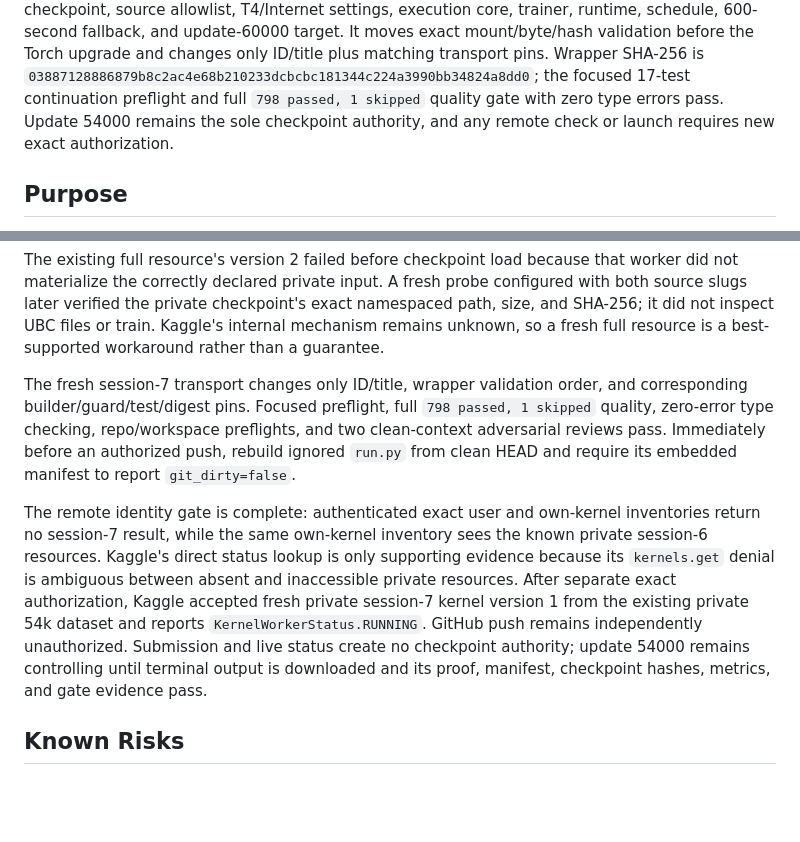
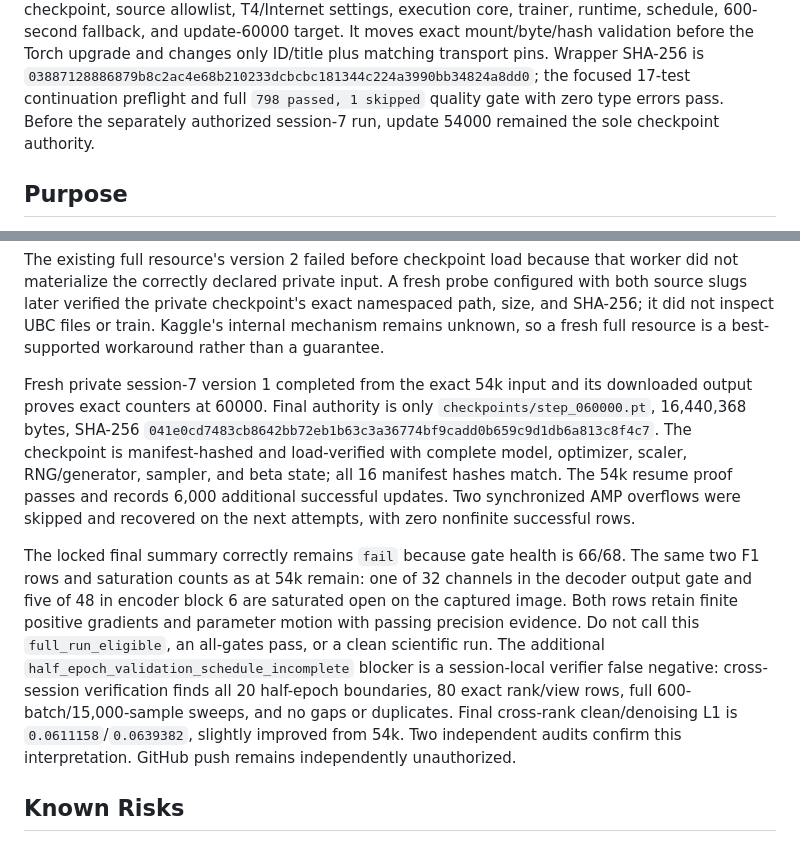
Before and after one commit to HiperMaximus/equivariant-vae, a Markdown page: docs/specs/0016-so2-real-data-prelaunch-and-full-run.md, 2 parts joined by grey strips. Rendered like a GitHub page; blank space fills up the shorter version.

Commit message:
docs: record final SO2 checkpoint

```diff
--- a/docs/specs/0016-so2-real-data-prelaunch-and-full-run.md
+++ b/docs/specs/0016-so2-real-data-prelaunch-and-full-run.md
@@ -73,8 +73,8 @@ mount/byte/hash validation before the Torch upgrade and changes only ID/title
 plus matching transport pins. Wrapper SHA-256 is
 `03887128886879b8c2ac4e68b210233dcbcbc181344c224a3990bb34824a8dd0`;
 the focused 17-test continuation preflight and full `798 passed, 1 skipped`
-quality gate with zero type errors pass. Update 54000 remains the sole checkpoint
-authority, and any remote check or launch requires new exact authorization.
+quality gate with zero type errors pass. Before the separately authorized
+session-7 run, update 54000 remained the sole checkpoint authority.
 
 ## Purpose
 
@@ -265,23 +265,28 @@ exact namespaced path, size, and SHA-256; it did not inspect UBC files or train.
 Kaggle's internal mechanism remains unknown, so a fresh full resource is a
 best-supported workaround rather than a guarantee.
 
-The fresh session-7 transport changes only ID/title, wrapper validation order,
-and corresponding builder/guard/test/digest pins. Focused preflight, full
-`798 passed, 1 skipped` quality, zero-error type checking, repo/workspace
-preflights, and two clean-context adversarial reviews pass. Immediately before
-an authorized push, rebuild ignored `run.py` from clean HEAD and require its
-embedded manifest to report `git_dirty=false`.
+Fresh private session-7 version 1 completed from the exact 54k input and its
+downloaded output proves exact counters at 60000. Final authority is only
+`checkpoints/step_060000.pt`, 16,440,368 bytes, SHA-256
+`041e0cd7483cb8642bb72eb1b63c3a36774bf9cadd0b659c9d1db6a813c8f4c7`.
+The checkpoint is manifest-hashed and load-verified with complete model,
+optimizer, scaler, RNG/generator, sampler, and beta state; all 16 manifest
+hashes match. The 54k resume proof passes and records 6,000 additional
+successful updates. Two synchronized AMP overflows were skipped and recovered
+on the next attempts, with zero nonfinite successful rows.
 
-The remote identity gate is complete: authenticated exact user and own-kernel
-inventories return no session-7 result, while the same own-kernel inventory
-sees the known private session-6 resources. Kaggle's direct status lookup is
-only supporting evidence because its `kernels.get` denial is ambiguous between
-absent and inaccessible private resources. After separate exact authorization,
-Kaggle accepted fresh private session-7 kernel version 1 from the existing
-private 54k dataset and reports `KernelWorkerStatus.RUNNING`. GitHub push remains
-independently unauthorized. Submission and live status create no checkpoint
-authority; update 54000 remains controlling until terminal output is downloaded
-and its proof, manifest, checkpoint hashes, metrics, and gate evidence pass.
+The locked final summary correctly remains `fail` because gate health is 66/68.
+The same two F1 rows and saturation counts as at 54k remain: one of 32 channels
+in the decoder output gate and five of 48 in encoder block 6 are saturated open
+on the captured image. Both rows retain finite positive gradients and parameter
+motion with passing precision evidence. Do not call this `full_run_eligible`, an
+all-gates pass, or a clean scientific run. The additional
+`half_epoch_validation_schedule_incomplete` blocker is a session-local verifier
+false negative: cross-session verification finds all 20 half-epoch boundaries,
+80 exact rank/view rows, full 600-batch/15,000-sample sweeps, and no gaps or
+duplicates. Final cross-rank clean/denoising L1 is
+`0.0611158`/`0.0639382`, slightly improved from 54k. Two independent audits
+confirm this interpretation. GitHub push remains independently unauthorized.
 
 ## Known Risks
 
```
Also changed, not shown: other parts of docs/specs/0016-so2-real-data-prelaunch-and-full-run.md (+1 -1 lines), CURRENT.md (+30 -28 lines), GOAL.md (+10 -9 lines).
